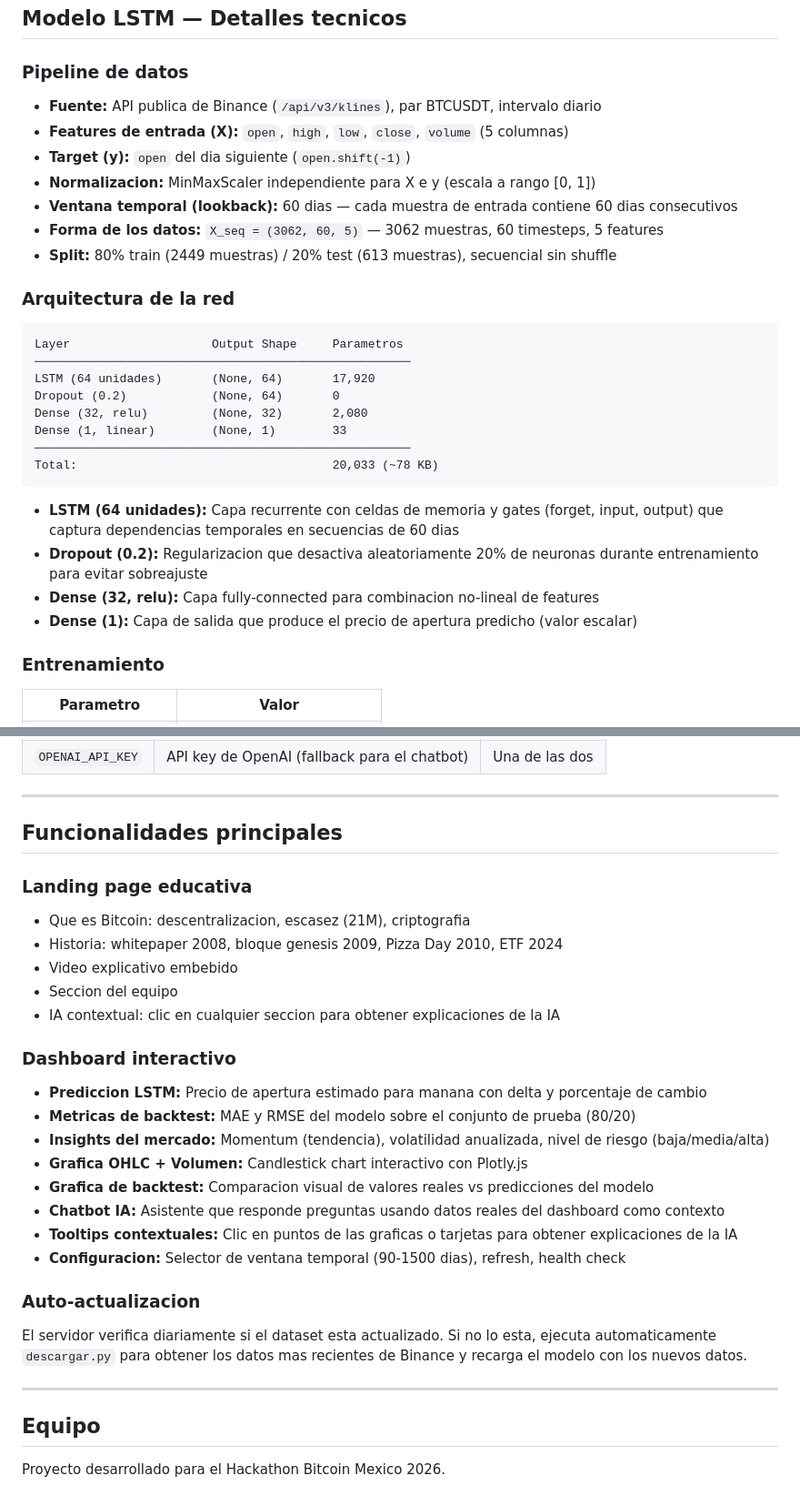
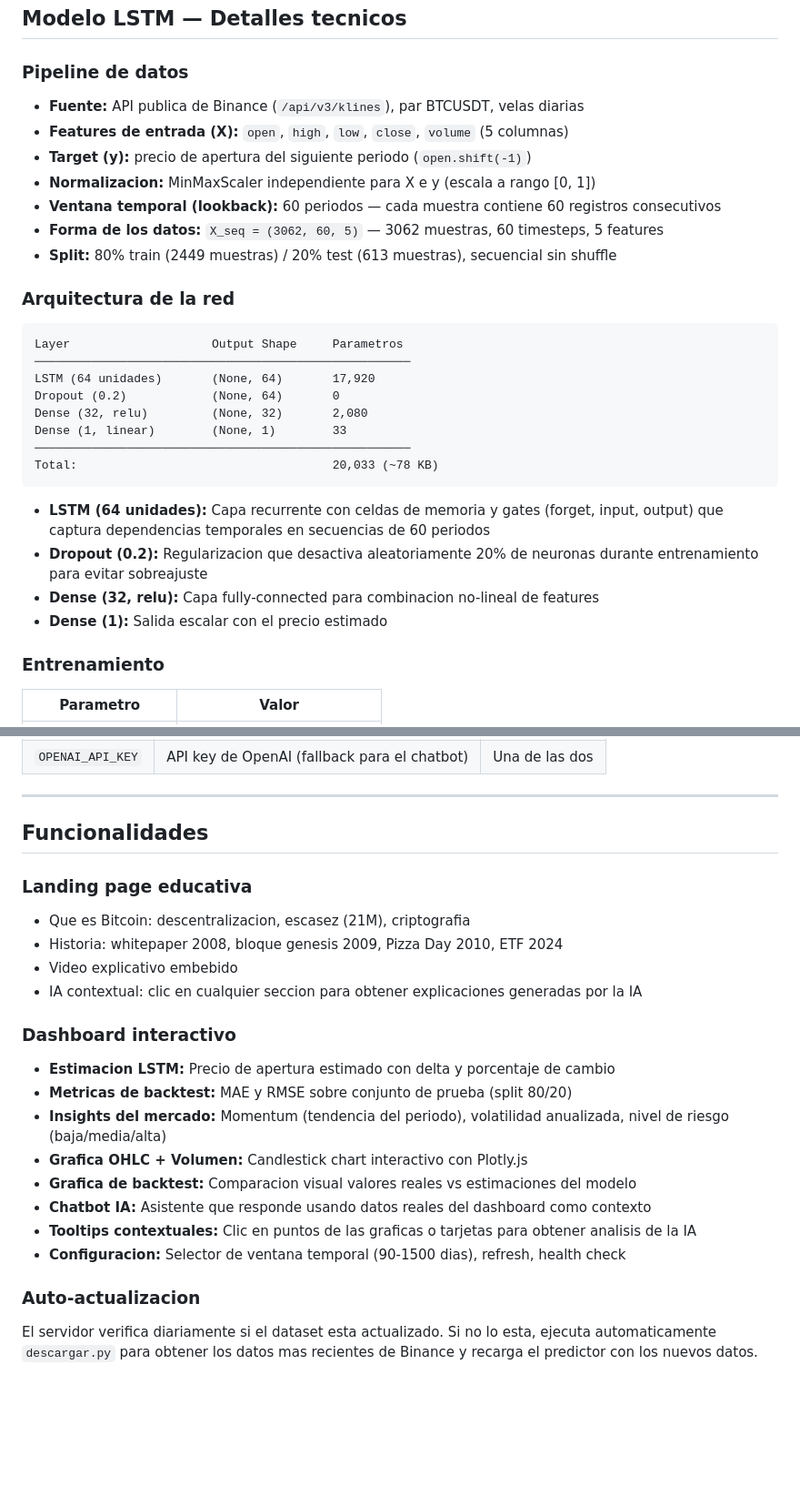
Before and after one commit to briancgx/catcoin, a Markdown page: README.md, 2 parts joined by grey strips. Shown at 91% size. Drawn GitHub-style; blank space fills up the shorter version.

````diff
--- a/README.md
+++ b/README.md
@@ -64,11 +39,11 @@ Binance API ──> CSV dataset    Entrena LSTM ──> modelo .h5
 
 ### Pipeline de datos
 
-- **Fuente:** API publica de Binance (`/api/v3/klines`), par BTCUSDT, intervalo diario
+- **Fuente:** API publica de Binance (`/api/v3/klines`), par BTCUSDT, velas diarias
 - **Features de entrada (X):** `open`, `high`, `low`, `close`, `volume` (5 columnas)
-- **Target (y):** `open` del dia siguiente (`open.shift(-1)`)
+- **Target (y):** precio de apertura del siguiente periodo (`open.shift(-1)`)
 - **Normalizacion:** MinMaxScaler independiente para X e y (escala a rango [0, 1])
-- **Ventana temporal (lookback):** 60 dias — cada muestra de entrada contiene 60 dias consecutivos
+- **Ventana temporal (lookback):** 60 periodos — cada muestra contiene 60 registros consecutivos
 - **Forma de los datos:** `X_seq = (3062, 60, 5)` — 3062 muestras, 60 timesteps, 5 features
 - **Split:** 80% train (2449 muestras) / 20% test (613 muestras), secuencial sin shuffle
 
@@ -85,10 +60,10 @@ Dense (1, linear)        (None, 1)        33
 Total:                                    20,033 (~78 KB)
 ```
 
-- **LSTM (64 unidades):** Capa recurrente con celdas de memoria y gates (forget, input, output) que captura dependencias temporales en secuencias de 60 dias
+- **LSTM (64 unidades):** Capa recurrente con celdas de memoria y gates (forget, input, output) que captura dependencias temporales en secuencias de 60 periodos
 - **Dropout (0.2):** Regularizacion que desactiva aleatoriamente 20% de neuronas durante entrenamiento para evitar sobreajuste
 - **Dense (32, relu):** Capa fully-connected para combinacion no-lineal de features
-- **Dense (1):** Capa de salida que produce el precio de apertura predicho (valor escalar)
+- **Dense (1):** Salida escalar con el precio estimado
 
 ### Entrenamiento
 
@@ -204,30 +202,23 @@ Abrir en el navegador: `http://127.0.0.1:8000`
 
 ---
 
-## Funcionalidades principales
+## Funcionalidades
 
 ### Landing page educativa
 - Que es Bitcoin: descentralizacion, escasez (21M), criptografia
 - Historia: whitepaper 2008, bloque genesis 2009, Pizza Day 2010, ETF 2024
 - Video explicativo embebido
-- Seccion del equipo
-- IA contextual: clic en cualquier seccion para obtener explicaciones de la IA
+- IA contextual: clic en cualquier seccion para obtener explicaciones generadas por la IA
 
 ### Dashboard interactivo
-- **Prediccion LSTM:** Precio de apertura estimado para manana con delta y porcentaje de cambio
-- **Metricas de backtest:** MAE y RMSE del modelo sobre el conjunto de prueba (80/20)
-- **Insights del mercado:** Momentum (tendencia), volatilidad anualizada, nivel de riesgo (baja/media/alta)
+- **Estimacion LSTM:** Precio de apertura estimado con delta y porcentaje de cambio
+- **Metricas de backtest:** MAE y RMSE sobre conjunto de prueba (split 80/20)
+- **Insights del mercado:** Momentum (tendencia del periodo), volatilidad anualizada, nivel de riesgo (baja/media/alta)
 - **Grafica OHLC + Volumen:** Candlestick chart interactivo con Plotly.js
-- **Grafica de backtest:** Comparacion visual de valores reales vs predicciones del modelo
-- **Chatbot IA:** Asistente que responde preguntas usando datos reales del dashboard como contexto
-- **Tooltips contextuales:** Clic en puntos de las graficas o tarjetas para obtener explicaciones de la IA
+- **Grafica de backtest:** Comparacion visual valores reales vs estimaciones del modelo
+- **Chatbot IA:** Asistente que responde usando datos reales del dashboard como contexto
+- **Tooltips contextuales:** Clic en puntos de las graficas o tarjetas para obtener analisis de la IA
 - **Configuracion:** Selector de ventana temporal (90-1500 dias), refresh, health check
 
 ### Auto-actualizacion
-El servidor verifica diariamente si el dataset esta actualizado. Si no lo esta, ejecuta automaticamente `descargar.py` para obtener los datos mas recientes de Binance y recarga el modelo con los nuevos datos.
-
----
-
-## Equipo
-
-Proyecto desarrollado para el Hackathon Bitcoin Mexico 2026.
+El servidor verifica diariamente si el dataset esta actualizado. Si no lo esta, ejecuta automaticamente `descargar.py` para obtener los datos mas recientes de Binance y recarga el predictor con los nuevos datos.
````
Also changed, not shown: other parts of README.md (+36 -38 lines).
